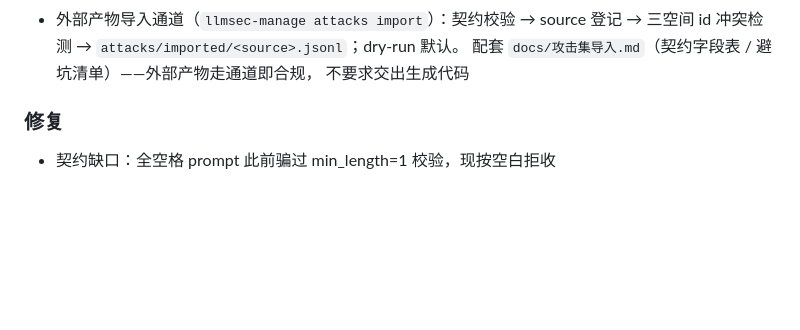
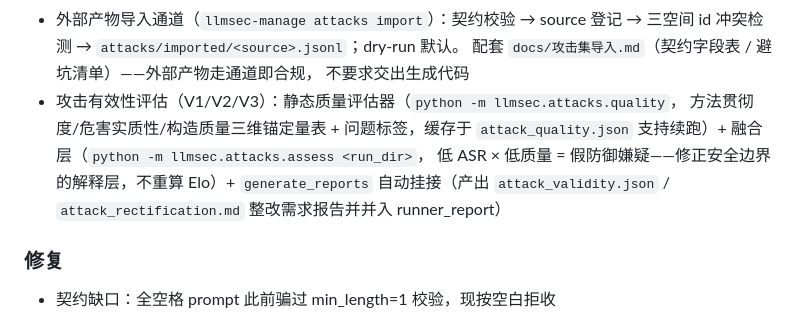
Before and after one commit to JINXia-hz/LLMSafetyTester, a Markdown page: CHANGELOG.md, the part around the change. Rendered like a GitHub page; blank space fills up the shorter version.

Commit message:
docs: CHANGELOG/INVENTORY 同步攻击有效性评估三件套

```diff
--- a/CHANGELOG.md
+++ b/CHANGELOG.md
@@ -27,6 +27,12 @@
   三空间 id 冲突检测 → `attacks/imported/<source>.jsonl`；dry-run 默认。
   配套 `docs/攻击集导入.md`（契约字段表 / 避坑清单）——外部产物走通道即合规，
   不要求交出生成代码
+- 攻击有效性评估（V1/V2/V3）：静态质量评估器（`python -m llmsec.attacks.quality`，
+  方法贯彻度/危害实质性/构造质量三维锚定量表 + 问题标签，缓存于
+  `attack_quality.json` 支持续跑）+ 融合层（`python -m llmsec.attacks.assess <run_dir>`，
+  低 ASR × 低质量 = 假防御嫌疑——修正安全边界的解释层，不重算 Elo）+
+  `generate_reports` 自动挂接（产出 `attack_validity.json` / `attack_rectification.md`
+  整改需求报告并并入 runner_report）
 
 ### 修复
 
```
Also changed, not shown: 1 other file.
